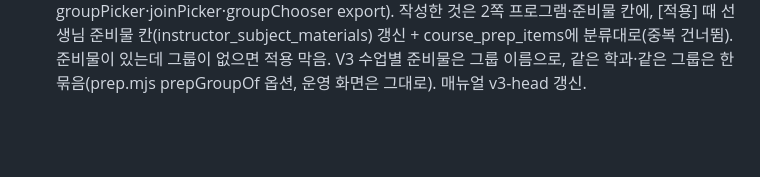
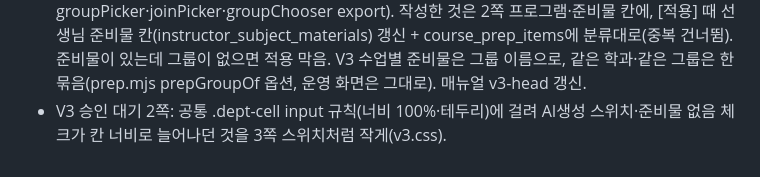
Before and after one commit to rladiddus/comsw, a Markdown page: record.md, the part around the change. Rendered like a GitHub page; blank space fills up the shorter version.

Commit message:
docs: record.md 갱신
Co-Authored-By: Claude Opus 5.5 <noreply@anthropic.com>

```diff
--- a/record.md
+++ b/record.md
@@ -1114,3 +1114,4 @@
 - V3 승인 대기 2쪽 과목별 커리큘럼: 기간·프로그램·준비물(없음 체크 = 빈 값)·학습 수준(별 1~5개 드롭다운, LEVELS) 직접 입력. 프로그램·준비물은 승인 함수 merge_items와 같은 규칙으로 선생님 칸을 합친 모습을 미리 채우고 [적용] 때 그 칸 그대로 저장. 3쪽 로드맵 문구는 과목마다 하나(새 칸 subjects.roadmap_summary, 운영 SQL 20261105010000 — 2026-11-05 사용자가 실행함)라 로드맵에 넣기 전에도 만들어 저장. 로드맵에 든 곳(하나뿐이면 전체, 여럿이면 이 과목 줄)도 함께 바꿈. V3 로드맵 화면도 과목 문구로 이 칸을 먼저 씀. SQL 실행 전에는 이 칸 없이도 화면이 열림. 매뉴얼 v3-head 갱신.
 - V3 승인 대기 AI를 세 쪽 모두 토글로(기본 꺼짐, 켜면 AI로 채움·실패하면 다시 꺼짐, 끄면 처음 글로): ① 단계별 [AI 요약] 버튼+적용 스위치 → "AI 요약" 토글 하나(켜면 요약 칸, 끄면 원문), ② AI생성 토글은 글 상자 아래(들어갈 때 자동 AI 없앰), 준비물 없음 체크는 상자 아래, ③ AI 요약 토글은 글 상자 아래(오른쪽 버튼 칸 없앰). 매뉴얼 v3-head 갱신.
 - V3 승인 대기 1쪽: [준비물 검토 보기] → [준비물 작성](학과장·부원장이 교재·물품·사용 프로그램·AI 도구 네 칸으로 대신 작성, 저장하면 검토 끝) + [그룹 설정](과목 관리 그룹 팝업 재사용, subjects.mjs에서 groupPicker·joinPicker·groupChooser export). 작성한 것은 2쪽 프로그램·준비물 칸에, [적용] 때 선생님 준비물 칸(instructor_subject_materials) 갱신 + course_prep_items에 분류대로(중복 건너뜀). 준비물이 있는데 그룹이 없으면 적용 막음. V3 수업별 준비물은 그룹 이름으로, 같은 학과·같은 그룹은 한 묶음(prep.mjs prepGroupOf 옵션, 운영 화면은 그대로). 매뉴얼 v3-head 갱신.
+- V3 승인 대기 2쪽: 공통 .dept-cell input 규칙(너비 100%·테두리)에 걸려 AI생성 스위치·준비물 없음 체크가 칸 너비로 늘어나던 것을 3쪽 스위치처럼 작게(v3.css).
```
